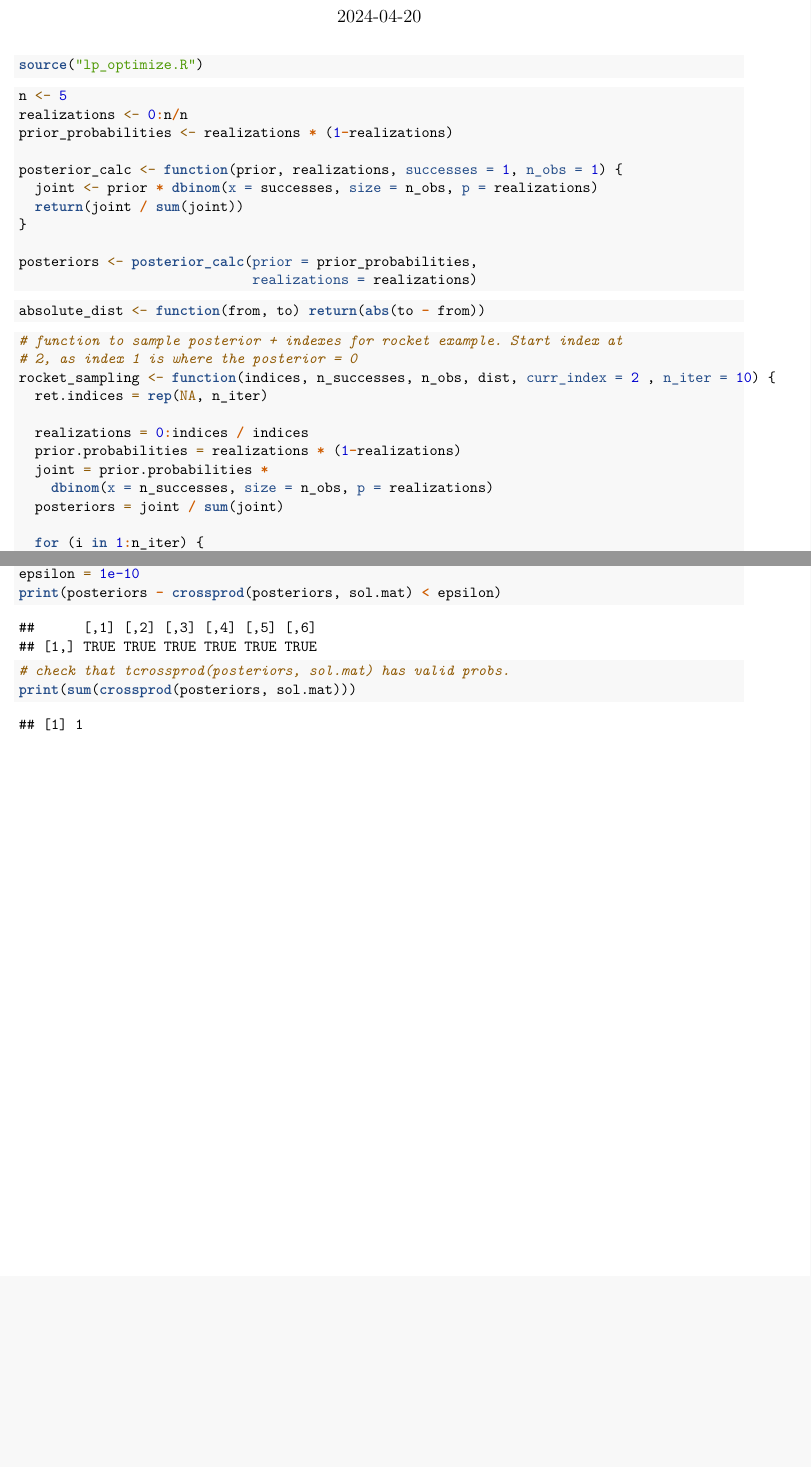
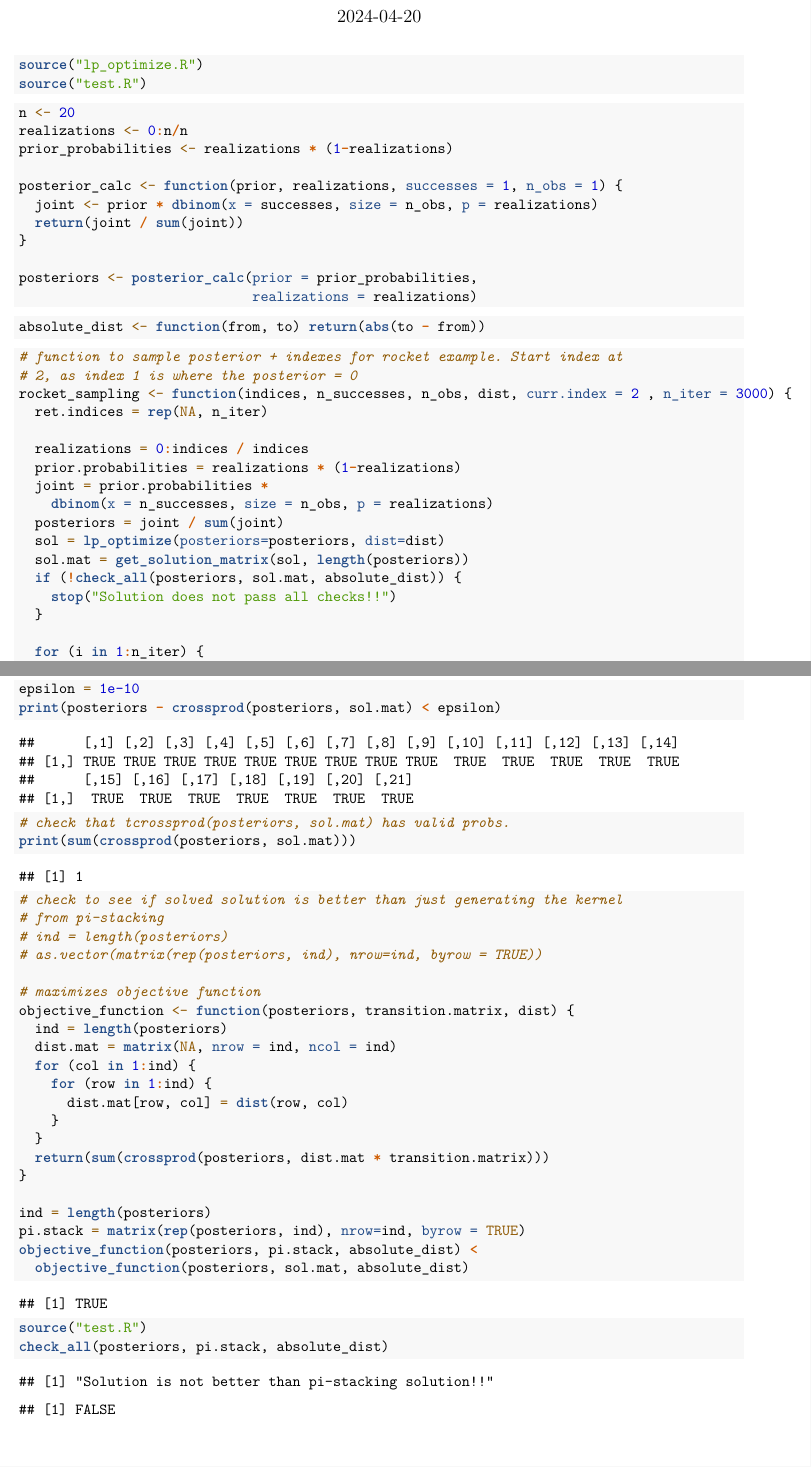
Before and after one commit to sleung124/Stat447-Final-Project, an R Markdown document (code/project_code.Rmd): two parts of pages 1 and 2 of 2 before the commit and two parts of pages 1 and 3 of 3 after it, joined at a grey line, cut so that both start at the same text, the shorter picture padded with empty space. Rendered offline with R 4.5, knitr and Pandoc, then LaTeX, with nearby package versions; code that draws random numbers runs with fixed seeds of ours; some code elsewhere in the file could not run offline.

Commit message:
Wrote test cases in its own file; deprecated next_index function

````diff
--- a/code/lp_optimize.R
+++ b/code/lp_optimize.R
@@ -6,3 +10,5 @@ library("extraDistr")
 # returns a matrix so that it's easier to see step-by-step what's
 # going on.
 objective_matrix <- function(posteriors, dist) {
+  ind = length(posteriors)
+  temp = matrix(NA, nrow = ind, ncol = ind)
--- a/code/project_code.Rmd
+++ b/code/project_code.Rmd
@@ -14,10 +14,11 @@ knitr::opts_chunk$set(echo = TRUE)
 
 ```{r Load Libraries}
 source("lp_optimize.R")
+source("test.R")
 ```
 
 ```{r Project setup with rocket example}
-n <- 5
+n <- 20
 realizations <- 0:n/n
 prior_probabilities <- realizations * (1-realizations)
 
@@ -35,10 +36,10 @@ absolute_dist <- function(from, to) return(abs(to - from))
 ```
 
 
-```{r Putting it all together}
+```{r Rocket Example Sampling}
 # function to sample posterior + indexes for rocket example. Start index at
 # 2, as index 1 is where the posterior = 0
-rocket_sampling <- function(indices, n_successes, n_obs, dist, curr_index = 2 , n_iter = 10) {
+rocket_sampling <- function(indices, n_successes, n_obs, dist, curr.index = 2 , n_iter = 3000) {
   ret.indices = rep(NA, n_iter)
 
   realizations = 0:indices / indices
@@ -46,3 +47,7 @@ rocket_sampling <- function(indices, n_successes, n_obs, dist, curr_index = 2 ,
   joint = prior.probabilities *
     dbinom(x = n_successes, size = n_obs, p = realizations)
   posteriors = joint / sum(joint)
+  sol = lp_optimize(posteriors=posteriors, dist=dist)
+  sol.mat = get_solution_matrix(sol, length(posteriors))
+  if (!check_all(posteriors, sol.mat, absolute_dist)) {
+    stop("Solution does not pass all checks!!")
@@ -85,3 +108,31 @@ print(posteriors - crossprod(posteriors, sol.mat) < epsilon)
 # check that tcrossprod(posteriors, sol.mat) has valid probs.
 print(sum(crossprod(posteriors, sol.mat)))
 ```
+```{r other checks}
+# check to see if solved solution is better than just generating the kernel
+# from pi-stacking
+# ind = length(posteriors)
+# as.vector(matrix(rep(posteriors, ind), nrow=ind, byrow = TRUE))
+
+# maximizes objective function
+objective_function <- function(posteriors, transition.matrix, dist) {
+  ind = length(posteriors)
+  dist.mat = matrix(NA, nrow = ind, ncol = ind)
+  for (col in 1:ind) {
+    for (row in 1:ind) {
+      dist.mat[row, col] = dist(row, col)
+    }
+  }
+  return(sum(crossprod(posteriors, dist.mat * transition.matrix)))
+}
+
+ind = length(posteriors)
+pi.stack = matrix(rep(posteriors, ind), nrow=ind, byrow = TRUE)
+objective_function(posteriors, pi.stack, absolute_dist) <
+  objective_function(posteriors, sol.mat, absolute_dist)
+```
+
+```{r}
+source("test.R")
+check_all(posteriors, pi.stack, absolute_dist)
+```
--- a/code/test.R
+++ b/code/test.R
@@ -1,26 +1,38 @@
-# Define parameters
-# K <- 3  # Number of categories
-#
-# # Transition matrix (example probabilities)
-# transition_matrix <- matrix(c(0.6, 0.2, 0.2,
-#                               0.1, 0.7, 0.2,
-#                               0.3, 0.3, 0.4), nrow = K, byrow = TRUE)
-#
-# # Number of iterations
-# n_iter <- 1000
-#
-# # Initialize variable
-# x <- numeric(n_iter)
-#
-# # Initial value
-# x[1] <- sample(1:K, 1, prob = rep(1/K, K))  # Initial value for X
-#
-# # Gibbs sampling iterations
-# for (i in 2:n_iter) {
-#   # Sample from conditional distribution of X given the previous value of X
-#   x[i] <- sample(1:K, 1, prob = transition_matrix[x[i-1], ])
-# }
-#
-# # Plot the samples
-# plot(x, type = "l", xlab = "Iteration", ylab = "X", main = "Gibbs Sampling for Categorical Distribution")
-# points(x, col = "blue")
+# Tests to ensure that the algorithm works as planned
+# all test functions should return boolean values
+
+# Global balance check.
+# Due to underflow, we check for values to be within a tiny error bound
+check_global_balance <- function(posteriors, transition.matrix, epsilon = 1e-10) {
+  return(sum(posteriors - crossprod(posteriors, transition.matrix) < epsilon))
+}
+
+# Check that the cross product of the posteriors and the transition matrix
+# have probabilities that sum to one
+check_valid_crossprod <- function(posteriors, transition.matrix, epsilon = 1e-10) {
+  return(sum(crossprod(posteriors, transition.matrix)) - 1 < epsilon)
+}
+
+# Check that the solution found is better than the baseline transition prob.
+# generated from pi-stacking
+check_baseline <- function(posteriors, transition.matrix, dist) {
+  ind = length(posteriors)
+  baseline.matrix = matrix(rep(posteriors, ind), nrow=ind, byrow = TRUE)
+
+  dist.mat = matrix(NA, nrow = ind, ncol = ind)
+  for (col in 1:ind) {
+    for (row in 1:ind) {
+      dist.mat[row, col] = dist(row, col)
+    }
+  }
+
+  baseline.score = sum(crossprod(posteriors, dist.mat * baseline.matrix))
+  current.score = sum(crossprod(posteriors, dist.mat * transition.matrix))
+  return(current.score > baseline.score)
+}
+
+# Run all checks
+check_all <- function(posteriors, transition.matrix, dist, epsilon=1e-10) {
+  gb = check_global_balance(posteriors, transition.matrix, epsilon)
+  cp = check_valid_crossprod(posteriors, transition.matrix, epsilon)
+  bl = check_baseline(posteriors, transition.matrix, dist)
````
Also changed, not shown: code/mh_random_walk.R (+7 -16 lines), code/lp_optimize.R (27 more changed lines), code/project_code.Rmd (30 more changed lines), code/test.R (5 more changed lines).
